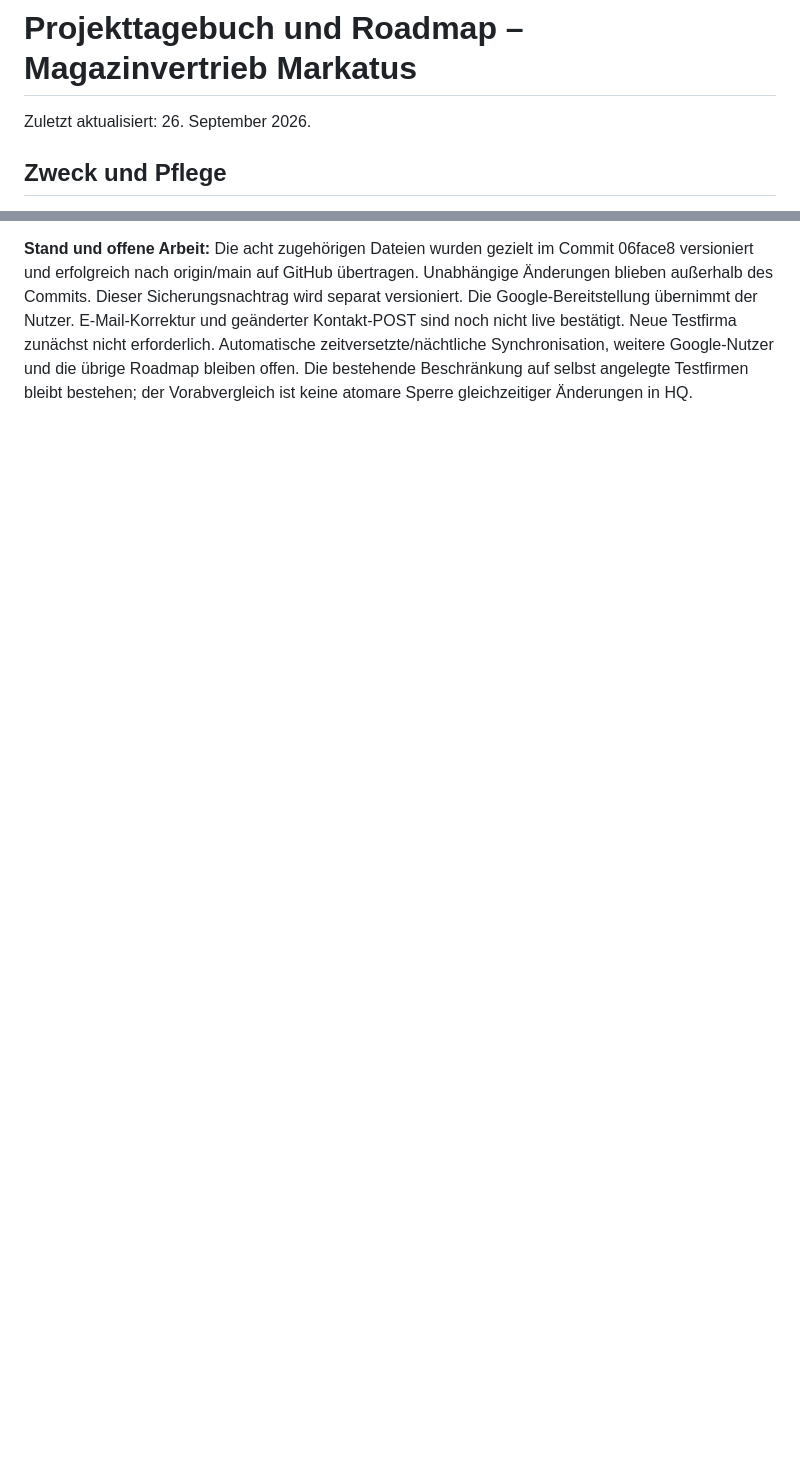
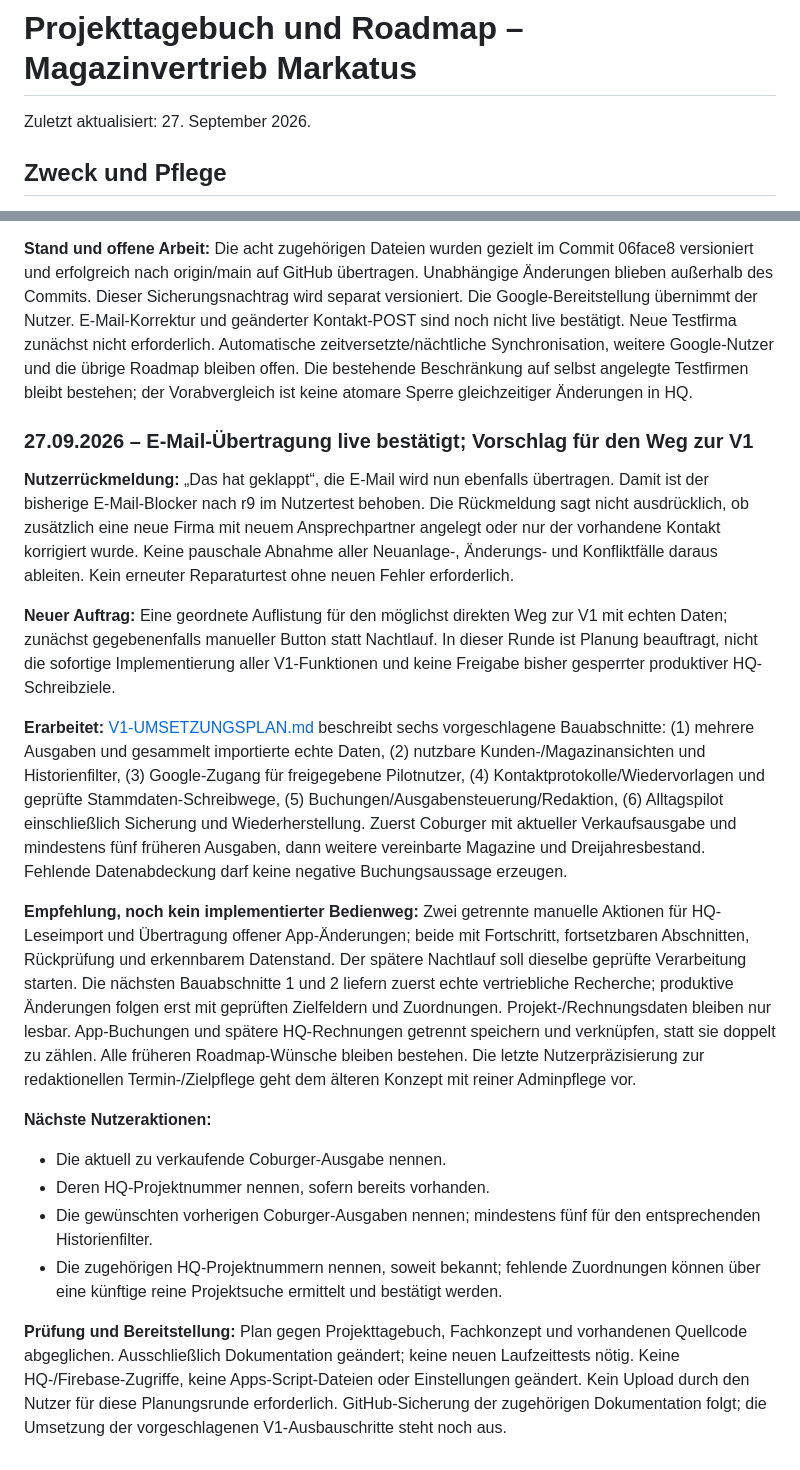
Before and after one commit to markatusGit/Sales-Markatus-WebApp, a Markdown page: docs/PROJEKTTAGEBUCH-UND-ROADMAP.md, 2 parts joined by grey strips. Drawn GitHub-style; blank space fills up the shorter version.

```diff
--- a/docs/PROJEKTTAGEBUCH-UND-ROADMAP.md
+++ b/docs/PROJEKTTAGEBUCH-UND-ROADMAP.md
@@ -1,6 +1,6 @@
 # Projekttagebuch und Roadmap – Magazinvertrieb Markatus
 
-Zuletzt aktualisiert: 26. September 2026.
+Zuletzt aktualisiert: 27. September 2026.
 
 ## Zweck und Pflege
 
@@ -572,3 +572,22 @@ Eigene Punkte können unterhalb der Liste mit Titel, optionaler Beschreibung und
 - Erst nach erfolgreichem Korrekturtest den separaten Neuanlagetest aus der Anleitung durchführen.
 
 **Stand und offene Arbeit:** Die acht zugehörigen Dateien wurden gezielt im Commit 06face8 versioniert und erfolgreich nach origin/main auf GitHub übertragen. Unabhängige Änderungen blieben außerhalb des Commits. Dieser Sicherungsnachtrag wird separat versioniert. Die Google-Bereitstellung übernimmt der Nutzer. E-Mail-Korrektur und geänderter Kontakt-POST sind noch nicht live bestätigt. Neue Testfirma zunächst nicht erforderlich. Automatische zeitversetzte/nächtliche Synchronisation, weitere Google-Nutzer und die übrige Roadmap bleiben offen. Die bestehende Beschränkung auf selbst angelegte Testfirmen bleibt bestehen; der Vorabvergleich ist keine atomare Sperre gleichzeitiger Änderungen in HQ.
+
+### 27.09.2026 – E-Mail-Übertragung live bestätigt; Vorschlag für den Weg zur V1
+
+**Nutzerrückmeldung:** „Das hat geklappt“, die E-Mail wird nun ebenfalls übertragen. Damit ist der bisherige E-Mail-Blocker nach r9 im Nutzertest behoben. Die Rückmeldung sagt nicht ausdrücklich, ob zusätzlich eine neue Firma mit neuem Ansprechpartner angelegt oder nur der vorhandene Kontakt korrigiert wurde. Keine pauschale Abnahme aller Neuanlage-, Änderungs- und Konfliktfälle daraus ableiten. Kein erneuter Reparaturtest ohne neuen Fehler erforderlich.
+
+**Neuer Auftrag:** Eine geordnete Auflistung für den möglichst direkten Weg zur V1 mit echten Daten; zunächst gegebenenfalls manueller Button statt Nachtlauf. In dieser Runde ist Planung beauftragt, nicht die sofortige Implementierung aller V1-Funktionen und keine Freigabe bisher gesperrter produktiver HQ-Schreibziele.
+
+**Erarbeitet:** [V1-UMSETZUNGSPLAN.md](V1-UMSETZUNGSPLAN.md) beschreibt sechs vorgeschlagene Bauabschnitte: (1) mehrere Ausgaben und gesammelt importierte echte Daten, (2) nutzbare Kunden-/Magazinansichten und Historienfilter, (3) Google-Zugang für freigegebene Pilotnutzer, (4) Kontaktprotokolle/Wiedervorlagen und geprüfte Stammdaten-Schreibwege, (5) Buchungen/Ausgabensteuerung/Redaktion, (6) Alltagspilot einschließlich Sicherung und Wiederherstellung. Zuerst Coburger mit aktueller Verkaufsausgabe und mindestens fünf früheren Ausgaben, dann weitere vereinbarte Magazine und Dreijahresbestand. Fehlende Datenabdeckung darf keine negative Buchungsaussage erzeugen.
+
+**Empfehlung, noch kein implementierter Bedienweg:** Zwei getrennte manuelle Aktionen für HQ-Leseimport und Übertragung offener App-Änderungen; beide mit Fortschritt, fortsetzbaren Abschnitten, Rückprüfung und erkennbarem Datenstand. Der spätere Nachtlauf soll dieselbe geprüfte Verarbeitung starten. Die nächsten Bauabschnitte 1 und 2 liefern zuerst echte vertriebliche Recherche; produktive Änderungen folgen erst mit geprüften Zielfeldern und Zuordnungen. Projekt-/Rechnungsdaten bleiben nur lesbar. App-Buchungen und spätere HQ-Rechnungen getrennt speichern und verknüpfen, statt sie doppelt zu zählen. Alle früheren Roadmap-Wünsche bleiben bestehen. Die letzte Nutzerpräzisierung zur redaktionellen Termin-/Zielpflege geht dem älteren Konzept mit reiner Adminpflege vor.
+
+**Nächste Nutzeraktionen:**
+
+- Die aktuell zu verkaufende Coburger-Ausgabe nennen.
+- Deren HQ-Projektnummer nennen, sofern bereits vorhanden.
+- Die gewünschten vorherigen Coburger-Ausgaben nennen; mindestens fünf für den entsprechenden Historienfilter.
+- Die zugehörigen HQ-Projektnummern nennen, soweit bekannt; fehlende Zuordnungen können über eine künftige reine Projektsuche ermittelt und bestätigt werden.
+
+**Prüfung und Bereitstellung:** Plan gegen Projekttagebuch, Fachkonzept und vorhandenen Quellcode abgeglichen. Ausschließlich Dokumentation geändert; keine neuen Laufzeittests nötig. Keine HQ-/Firebase-Zugriffe, keine Apps-Script-Dateien oder Einstellungen geändert. Kein Upload durch den Nutzer für diese Planungsrunde erforderlich. GitHub-Sicherung der zugehörigen Dokumentation folgt; die Umsetzung der vorgeschlagenen V1-Ausbauschritte steht noch aus.
```
Also changed, not shown: docs/V1-UMSETZUNGSPLAN.md (added, +85 -0 lines), sales-app/README.md (+10 -14 lines).
